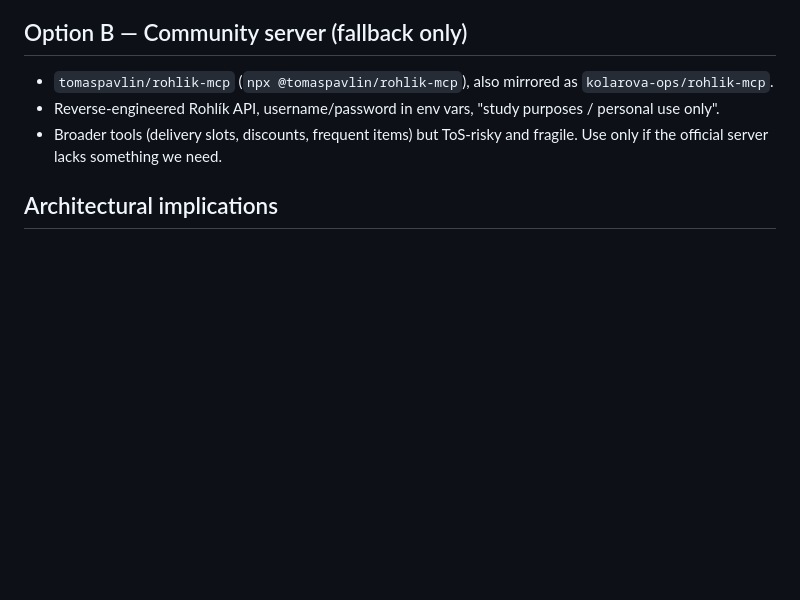
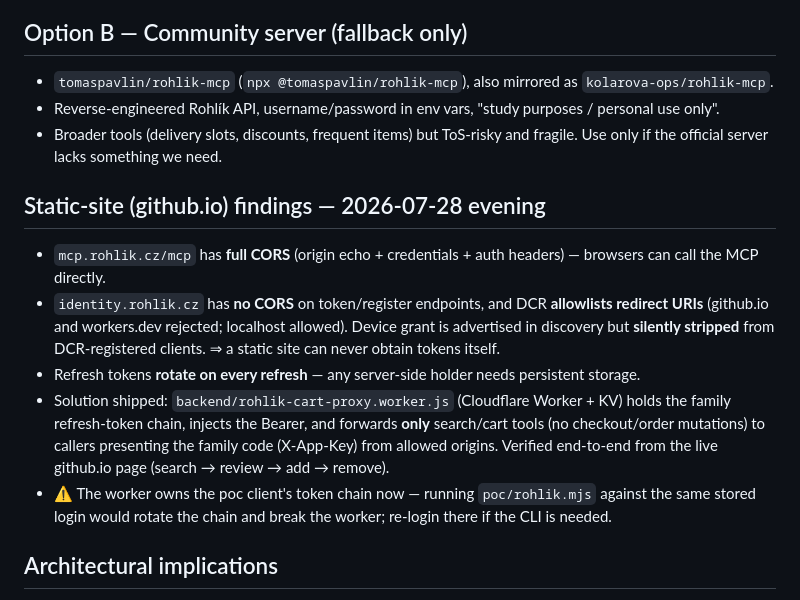
Before and after one commit to korkovik/meal-planner, a Markdown page: docs/rohlik-mcp-poc.md, the part around the change. Drawn GitHub-style; blank space fills up the shorter version.

Commit message:
Document static-site OAuth findings and family-proxy verification
Co-Authored-By: Claude Fable 5 <noreply@anthropic.com>

```diff
--- a/docs/rohlik-mcp-poc.md
+++ b/docs/rohlik-mcp-poc.md
@@ -18,6 +18,14 @@
 - `tomaspavlin/rohlik-mcp` (`npx @tomaspavlin/rohlik-mcp`), also mirrored as `kolarova-ops/rohlik-mcp`.
 - Reverse-engineered Rohlík API, username/password in env vars, "study purposes / personal use only".
 - Broader tools (delivery slots, discounts, frequent items) but ToS-risky and fragile. Use only if the official server lacks something we need.
+
+## Static-site (github.io) findings — 2026-07-28 evening
+
+- `mcp.rohlik.cz/mcp` has **full CORS** (origin echo + credentials + auth headers) — browsers can call the MCP directly.
+- `identity.rohlik.cz` has **no CORS** on token/register endpoints, and DCR **allowlists redirect URIs** (github.io and workers.dev rejected; localhost allowed). Device grant is advertised in discovery but **silently stripped** from DCR-registered clients. ⇒ a static site can never obtain tokens itself.
+- Refresh tokens **rotate on every refresh** — any server-side holder needs persistent storage.
+- Solution shipped: `backend/rohlik-cart-proxy.worker.js` (Cloudflare Worker + KV) holds the family refresh-token chain, injects the Bearer, and forwards **only** search/cart tools (no checkout/order mutations) to callers presenting the family code (X-App-Key) from allowed origins. Verified end-to-end from the live github.io page (search → review → add → remove).
+- ⚠️ The worker owns the poc client's token chain now — running `poc/rohlik.mjs` against the same stored login would rotate the chain and break the worker; re-login there if the CLI is needed.
 
 ## Architectural implications
 
```
